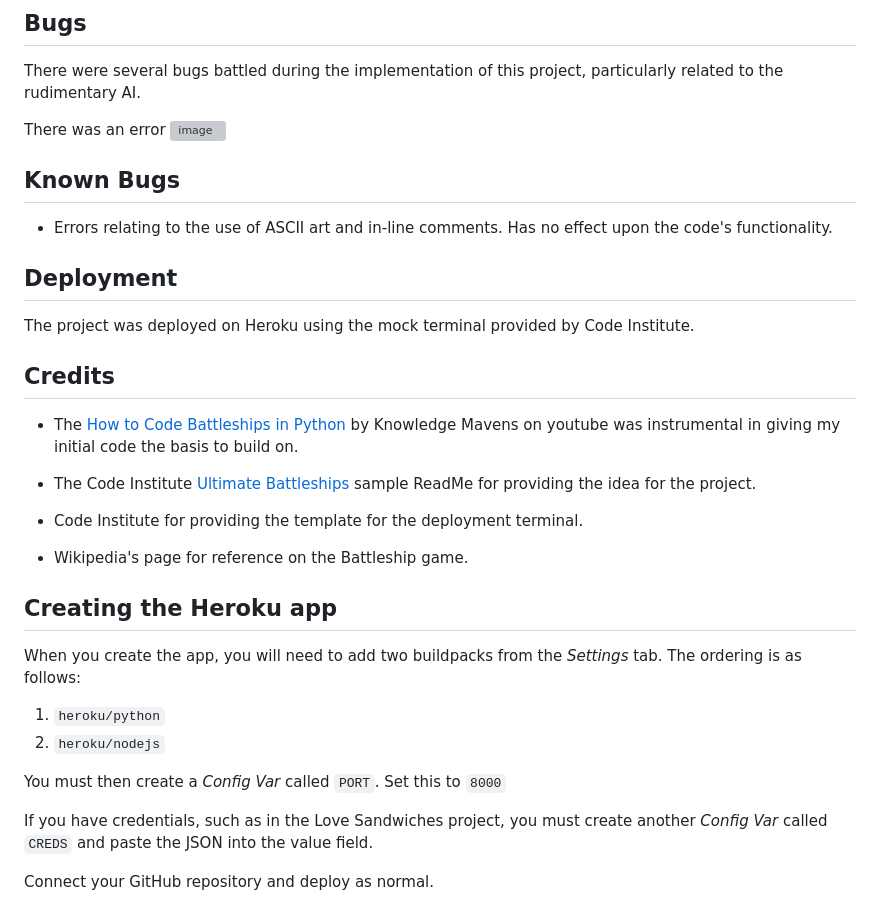
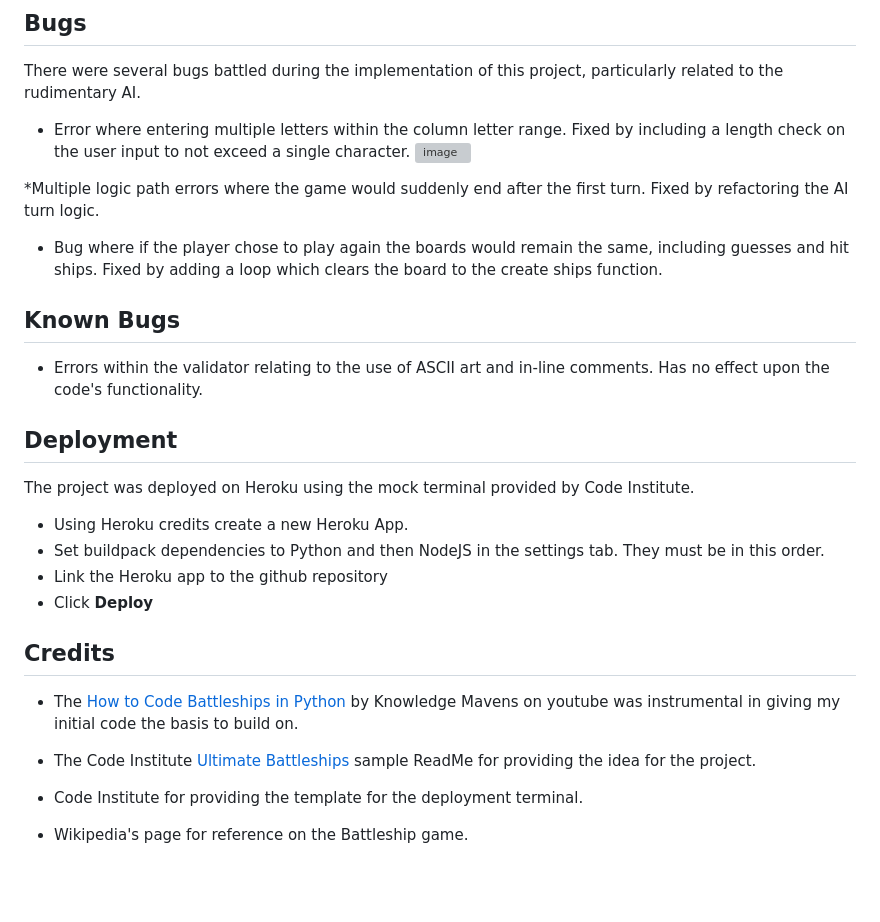
Before and after one commit to BrandonPCollins/Project-3, a Markdown page: README.md, the part around the change. Rendered like a GitHub page; blank space fills up the shorter version; grey boxes are pictures that could not be loaded.

```diff
--- a/README.md
+++ b/README.md
@@ -57,16 +57,24 @@ It also helpfully noted the massive amount of white space my code contained, whi
 
 There were several bugs battled during the implementation of this project, particularly related to the rudimentary AI.
 
-There was an error
+* Error where entering multiple letters within the column letter range. Fixed by including a length check on the user input to not exceed a single character.
 ![image](https://github.com/BrandonPCollins/Project-3/assets/131177569/8b52da87-6039-4c9c-97bf-0b6bffae9b49)
 
+*Multiple logic path errors where the game would suddenly end after the first turn. Fixed by refactoring the AI turn logic.
+
+* Bug where if the player chose to play again the boards would remain the same, including guesses and hit ships. Fixed by adding a loop which clears the board to the create ships function.
 ## Known Bugs
 
-* Errors relating to the use of ASCII art and in-line comments. Has no effect upon the code's functionality.
+* Errors within the validator relating to the use of ASCII art and in-line comments. Has no effect upon the code's functionality.
 
 ## Deployment
 
 The project was deployed on Heroku using the mock terminal provided by Code Institute.
+
+* Using Heroku credits create a new Heroku App.
+* Set buildpack dependencies to Python and then NodeJS in the settings tab. They must be in this order.
+* Link the Heroku app to the github repository
+* Click **Deploy**
 
 ## Credits
 
@@ -77,20 +85,3 @@ The project was deployed on Heroku using the mock terminal provided by Code Inst
 * Code Institute for providing the template for the deployment terminal.
 
 * Wikipedia's page for reference on the Battleship game.
-
-
-
-
-
-## Creating the Heroku app
-
-When you create the app, you will need to add two buildpacks from the _Settings_ tab. The ordering is as follows:
-
-1. `heroku/python`
-2. `heroku/nodejs`
-
-You must then create a _Config Var_ called `PORT`. Set this to `8000`
-
-If you have credentials, such as in the Love Sandwiches project, you must create another _Config Var_ called `CREDS` and paste the JSON into the value field.
-
-Connect your GitHub repository and deploy as normal.
```
